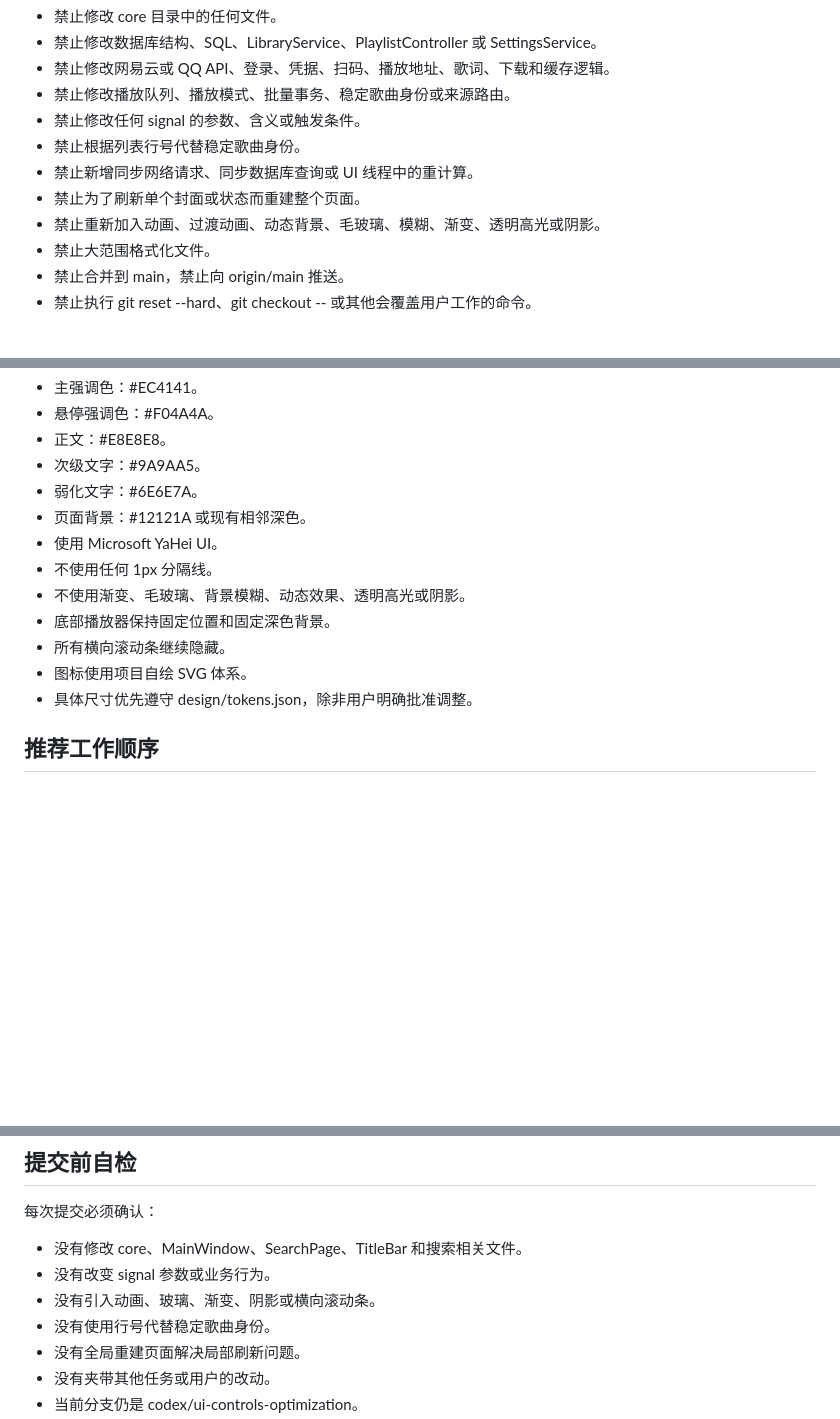
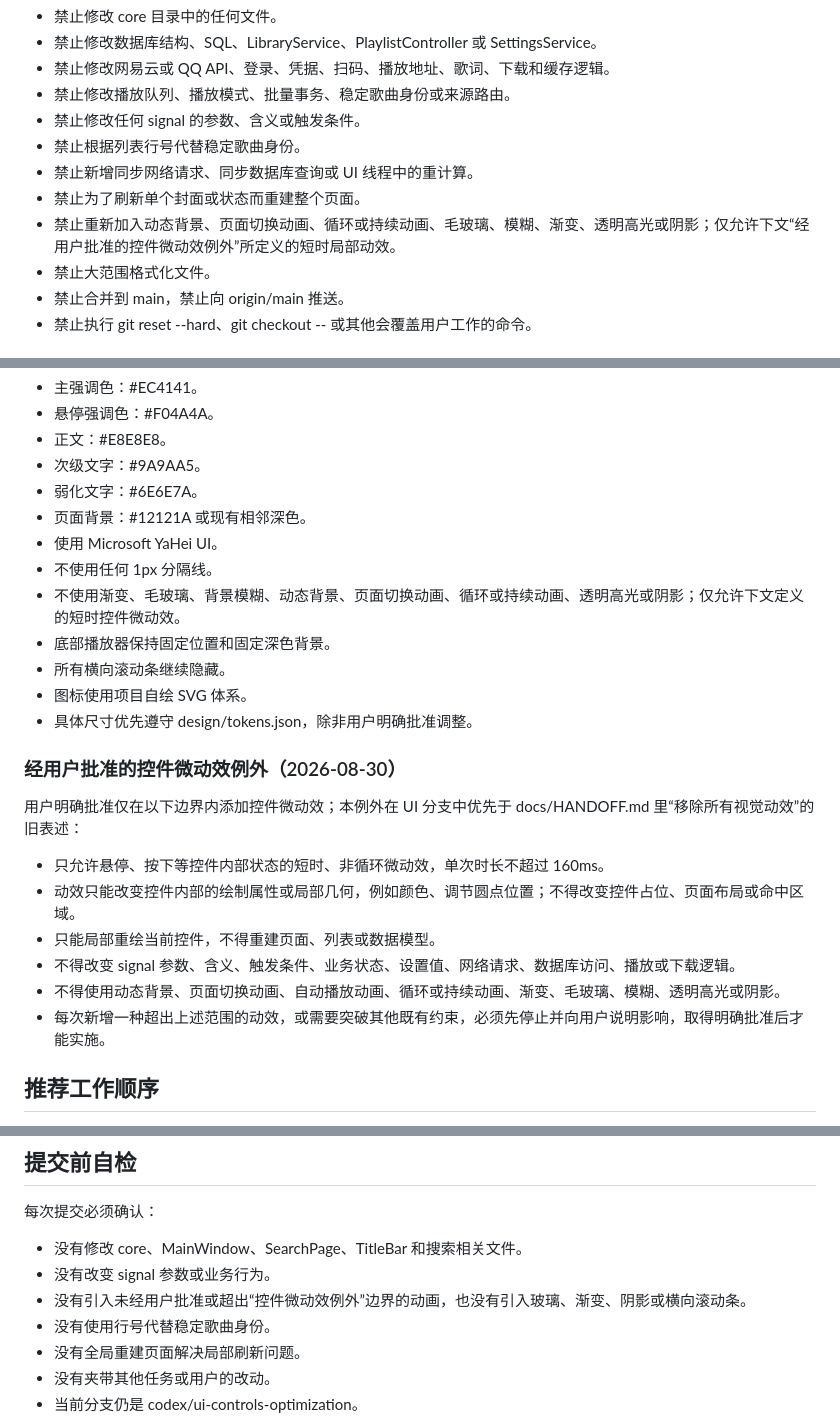
Before and after one commit to Fuuuuusion/wycloudforge, a Markdown page: docs/UI_PARALLEL_WORKTREE_BRIEF.md, 3 parts joined by grey strips. Rendered like a GitHub page; blank space fills up the shorter version.

Commit message:
ui: allow bounded control microinteractions

```diff
--- a/docs/UI_PARALLEL_WORKTREE_BRIEF.md
+++ b/docs/UI_PARALLEL_WORKTREE_BRIEF.md
@@ -46,7 +46,7 @@
 - 禁止根据列表行号代替稳定歌曲身份。
 - 禁止新增同步网络请求、同步数据库查询或 UI 线程中的重计算。
 - 禁止为了刷新单个封面或状态而重建整个页面。
-- 禁止重新加入动画、过渡动画、动态背景、毛玻璃、模糊、渐变、透明高光或阴影。
+- 禁止重新加入动态背景、页面切换动画、循环或持续动画、毛玻璃、模糊、渐变、透明高光或阴影；仅允许下文“经用户批准的控件微动效例外”所定义的短时局部动效。
 - 禁止大范围格式化文件。
 - 禁止合并到 main，禁止向 origin/main 推送。
 - 禁止执行 git reset --hard、git checkout -- 或其他会覆盖用户工作的命令。
@@ -176,11 +176,22 @@
 - 页面背景：#12121A 或现有相邻深色。
 - 使用 Microsoft YaHei UI。
 - 不使用任何 1px 分隔线。
-- 不使用渐变、毛玻璃、背景模糊、动态效果、透明高光或阴影。
+- 不使用渐变、毛玻璃、背景模糊、动态背景、页面切换动画、循环或持续动画、透明高光或阴影；仅允许下文定义的短时控件微动效。
 - 底部播放器保持固定位置和固定深色背景。
 - 所有横向滚动条继续隐藏。
 - 图标使用项目自绘 SVG 体系。
 - 具体尺寸优先遵守 design/tokens.json，除非用户明确批准调整。
+
+### 经用户批准的控件微动效例外（2026-08-30）
+
+用户明确批准仅在以下边界内添加控件微动效；本例外在 UI 分支中优先于 docs/HANDOFF.md 里“移除所有视觉动效”的旧表述：
+
+- 只允许悬停、按下等控件内部状态的短时、非循环微动效，单次时长不超过 160ms。
+- 动效只能改变控件内部的绘制属性或局部几何，例如颜色、调节圆点位置；不得改变控件占位、页面布局或命中区域。
+- 只能局部重绘当前控件，不得重建页面、列表或数据模型。
+- 不得改变 signal 参数、含义、触发条件、业务状态、设置值、网络请求、数据库访问、播放或下载逻辑。
+- 不得使用动态背景、页面切换动画、自动播放动画、循环或持续动画、渐变、毛玻璃、模糊、透明高光或阴影。
+- 每次新增一种超出上述范围的动效，或需要突破其他既有约束，必须先停止并向用户说明影响，取得明确批准后才能实施。
 
 ## 推荐工作顺序
 
@@ -222,7 +233,7 @@
 
 - 没有修改 core、MainWindow、SearchPage、TitleBar 和搜索相关文件。
 - 没有改变 signal 参数或业务行为。
-- 没有引入动画、玻璃、渐变、阴影或横向滚动条。
+- 没有引入未经用户批准或超出“控件微动效例外”边界的动画，也没有引入玻璃、渐变、阴影或横向滚动条。
 - 没有使用行号代替稳定歌曲身份。
 - 没有全局重建页面解决局部刷新问题。
 - 没有夹带其他任务或用户的改动。
```
